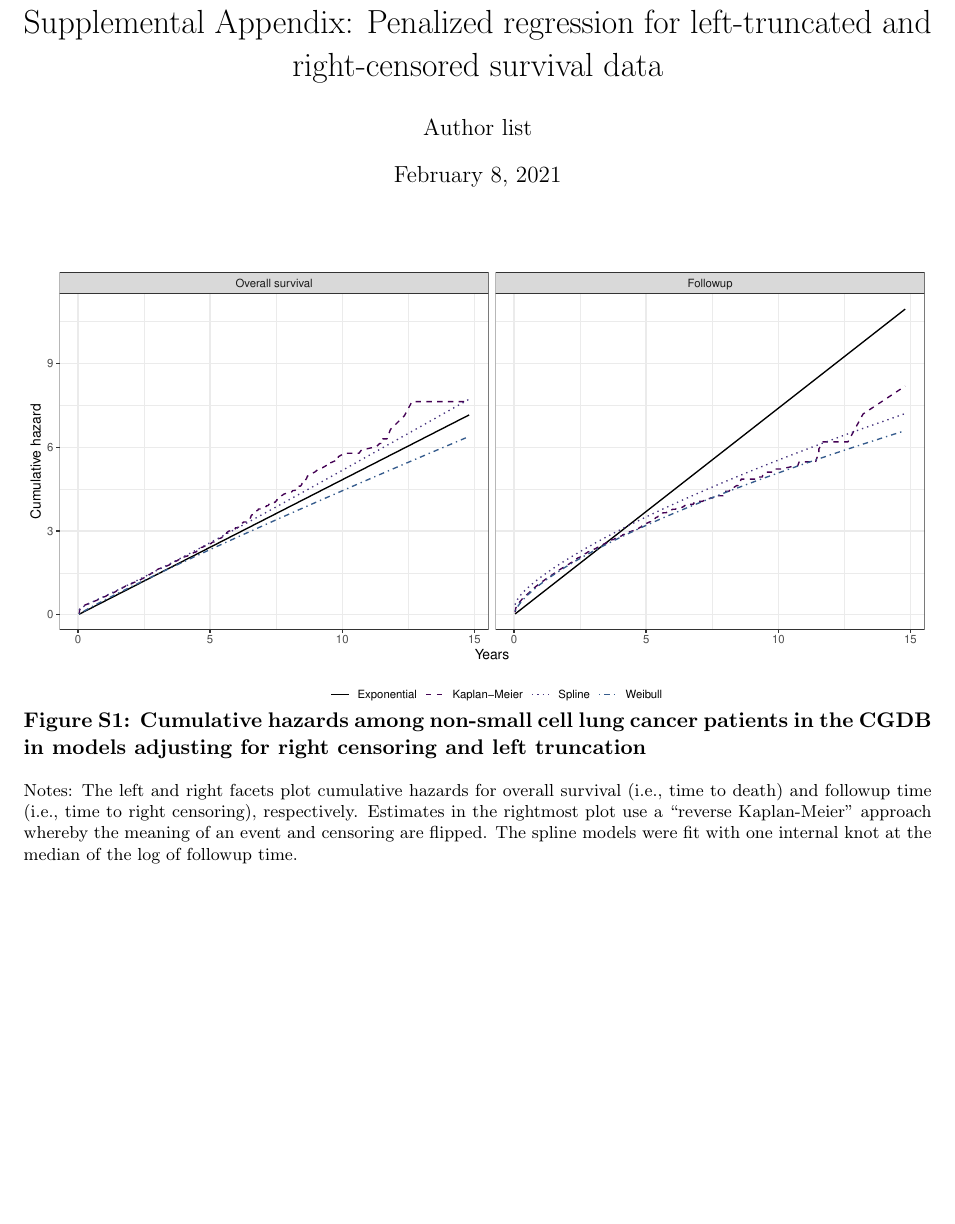
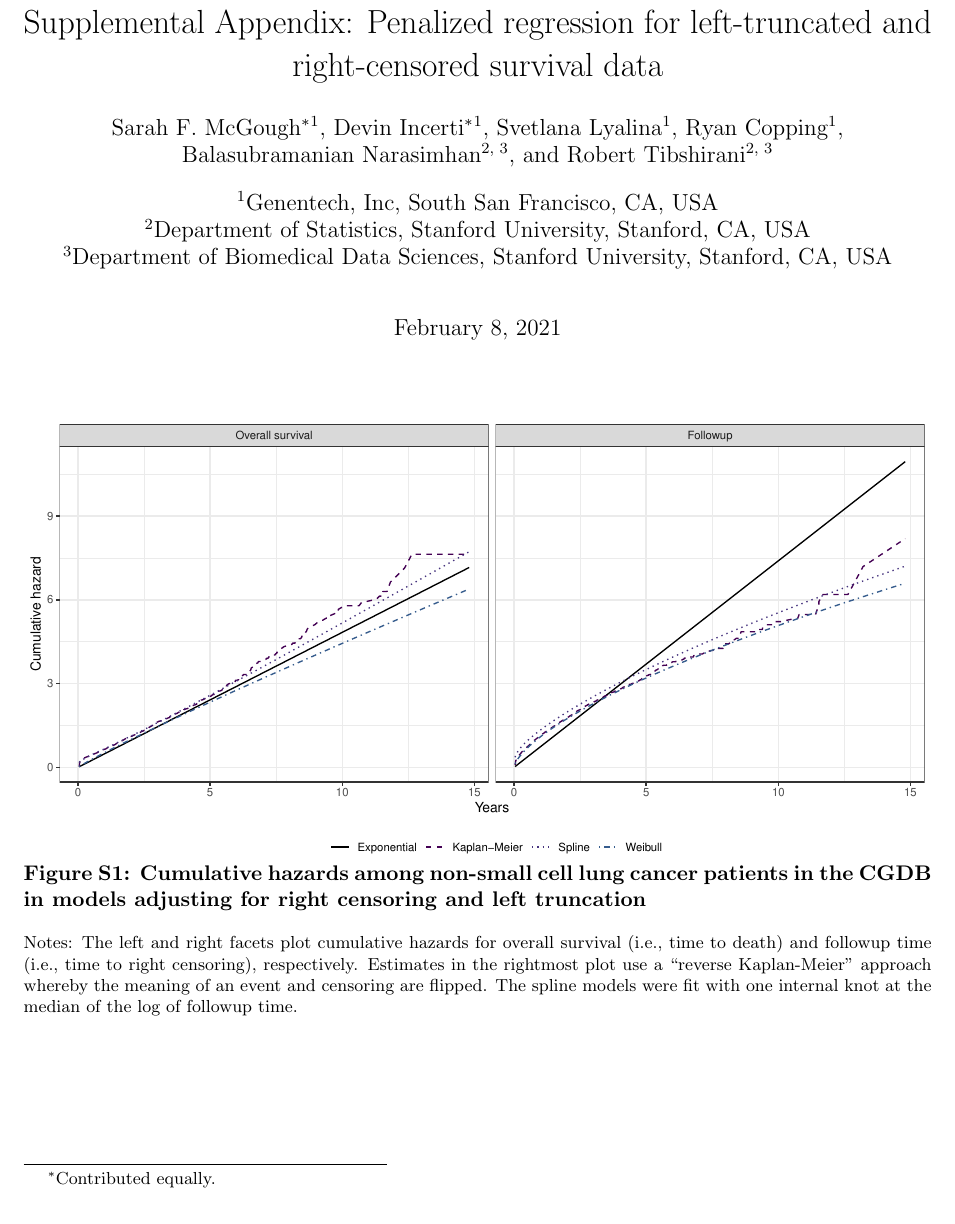
Before and after one commit to phcanalytics/coxnet-ltrc, a LaTeX document (supplement.tex): part of page 1 of 2, cut so that both start at the same text, the shorter picture padded with empty space. Compiled offline with pdfLaTeX.

Commit message:
add authors, compile today

```diff
--- a/supplement.tex
+++ b/supplement.tex
@@ -5,6 +5,7 @@
 
 % Basic packages
 \usepackage[margin=1in] { geometry }
+\usepackage{authblk}
 
 % Figures
 \usepackage[font={bf}]{caption}
@@ -15,7 +16,19 @@
 
 % Title
 \title{Supplemental Appendix: Penalized regression for left-truncated and right-censored survival data}
-\author{Author list}
+
+\newcommand*\samethanks[1][\value{footnote}]{\footnotemark[#1]}
+
+\author[1]{Sarah F. McGough\thanks{Contributed equally.}}
+\author[1]{Devin Incerti\samethanks}
+\author[1]{Svetlana Lyalina}
+\author[1]{Ryan Copping}
+\author[2, 3]{Balasubramanian Narasimhan}
+\author[2, 3]{Robert Tibshirani}
+\affil[1]{Genentech, Inc, South San Francisco, CA, USA}
+\affil[2]{Department of Statistics, Stanford University, Stanford, CA, USA}
+\affil[3]{Department of Biomedical Data Sciences, Stanford University, Stanford, CA, USA}
+
 \date{\today}
 
 \begin{document}
```
Also changed, not shown: supplement.pdf.
